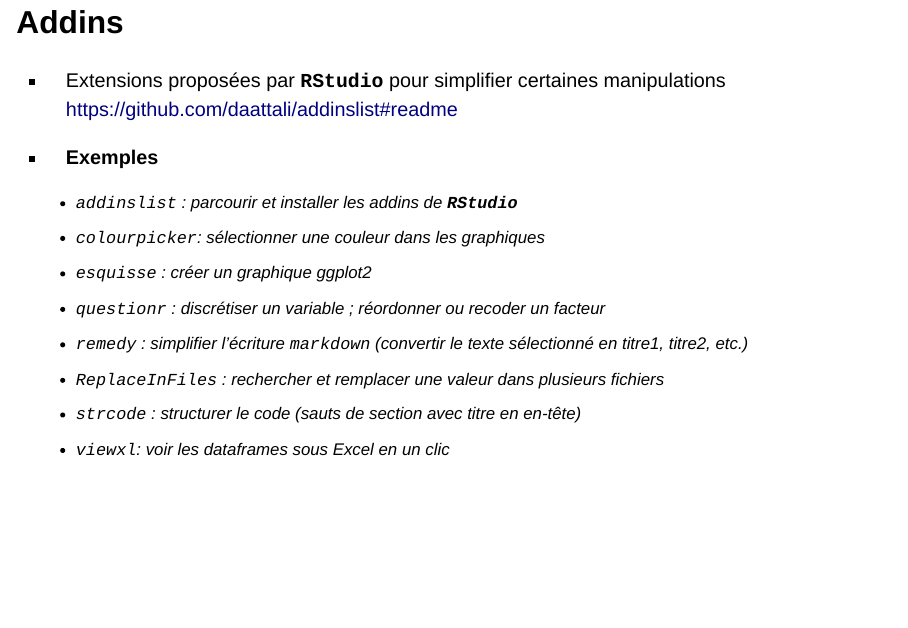
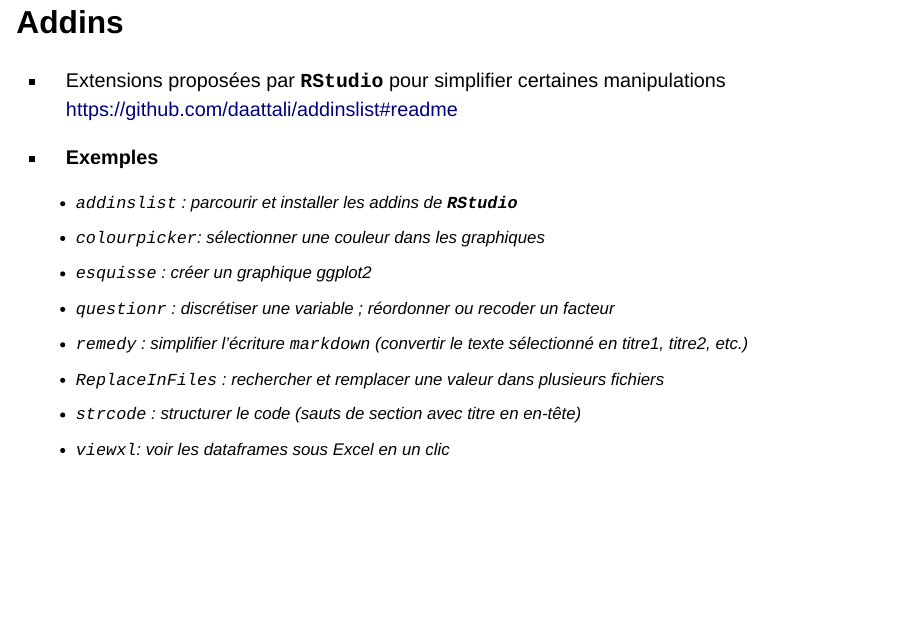
Before and after one commit to statire/bulledr, a Quarto document (00-TWIX/TWIX_2023_06_01.qmd): page 17 of 18. Rendered offline with R 4.5, knitr and Pandoc in place of Quarto, with nearby package versions; drawn as Slidy slides in place of the format the file asks for.

Commit message:
correction coquille

```diff
--- a/00-TWIX/TWIX_2023_06_01.qmd
+++ b/00-TWIX/TWIX_2023_06_01.qmd
@@ -2,7 +2,7 @@
 title: "Travailler sous R avec RStudio"
 subtitle: "Comment ça marche ?"
 author: "Sandrine Lyser"
-# Dernière modification : le 17/05/2023
+# Dernière modification : le 01/06/2023
 format:
   inrae-revealjs:
     transition: none
@@ -223,7 +223,7 @@ Source : <https://learn.r-journalism.com/en/publishing/workflow/r-projects/>{tar
     -   `addinslist` : parcourir et installer les addins de **`RStudio`**
     -   `colourpicker`: sélectionner une couleur dans les graphiques
     -   `esquisse` : créer un graphique ggplot2
-    -   `questionr` : discrétiser un variable ; réordonner ou recoder un facteur
+    -   `questionr` : discrétiser une variable ; réordonner ou recoder un facteur
     -   `remedy` : simplifier l'écriture `markdown` (convertir le texte sélectionné en titre1, titre2, etc.)
     -   `ReplaceInFiles` : rechercher et remplacer une valeur dans plusieurs fichiers
     -   `strcode` : structurer le code (sauts de section avec titre en en-tête)
```
